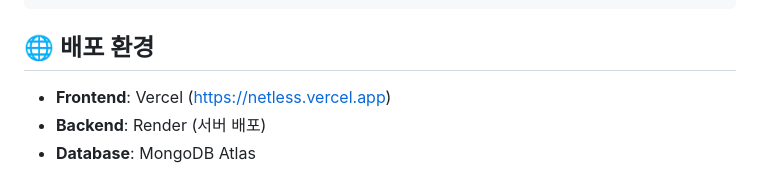
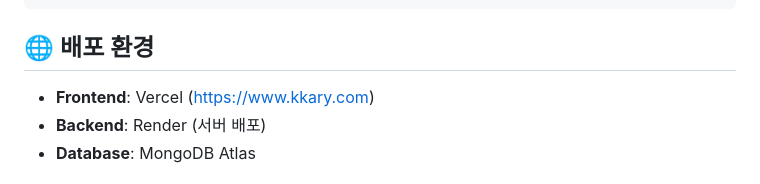
Before and after one commit to gkkary3/Netless, a Markdown page: README.md, the part around the change. Rendered like a GitHub page.

```diff
--- a/README.md
+++ b/README.md
@@ -108,7 +108,7 @@ express-sns-app/
 
 ## 🌐 배포 환경
 
-- **Frontend**: Vercel (https://netless.vercel.app)
+- **Frontend**: Vercel (https://www.kkary.com)
 - **Backend**: Render (서버 배포)
 - **Database**: MongoDB Atlas
 
```
